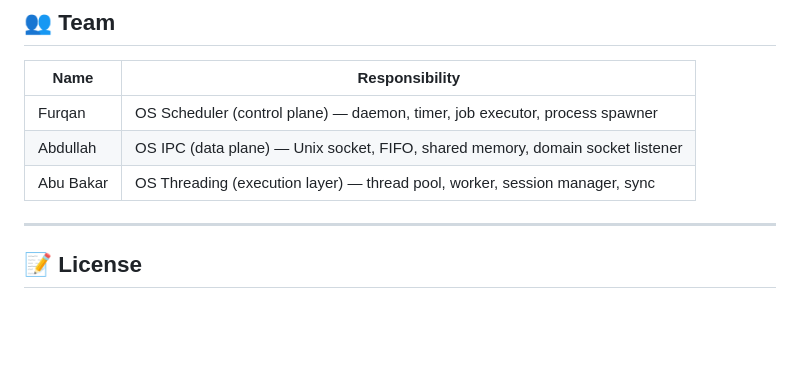
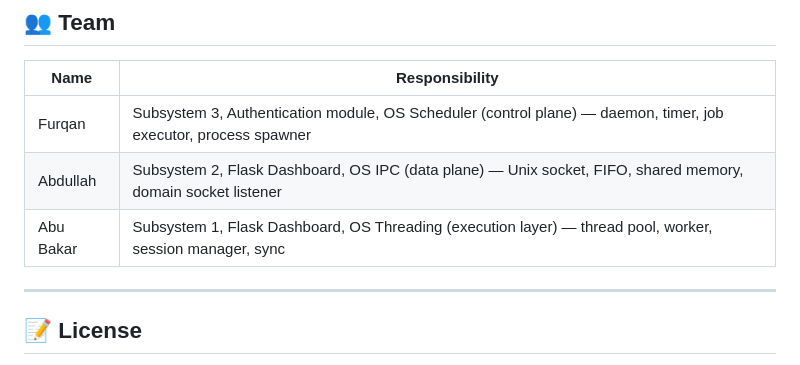
Before and after one commit to Furqan-2006/JusticeFlow, a Markdown page: README.md, the part around the change. Drawn GitHub-style; blank space fills up the shorter version.

```diff
--- a/README.md
+++ b/README.md
@@ -435,9 +435,9 @@ ctest --output-on-failure
 
 | Name | Responsibility |
 |------|---------------|
-| Furqan | OS Scheduler (control plane) — daemon, timer, job executor, process spawner |
-| Abdullah | OS IPC (data plane) — Unix socket, FIFO, shared memory, domain socket listener |
-| Abu Bakar | OS Threading (execution layer) — thread pool, worker, session manager, sync |
+| Furqan | Subsystem 3, Authentication module, OS Scheduler (control plane) — daemon, timer, job executor, process spawner |
+| Abdullah | Subsystem 2, Flask Dashboard, OS IPC (data plane) — Unix socket, FIFO, shared memory, domain socket listener |
+| Abu Bakar | Subsystem 1, Flask Dashboard, OS Threading (execution layer) — thread pool, worker, session manager, sync |
 
 ---
 
```
